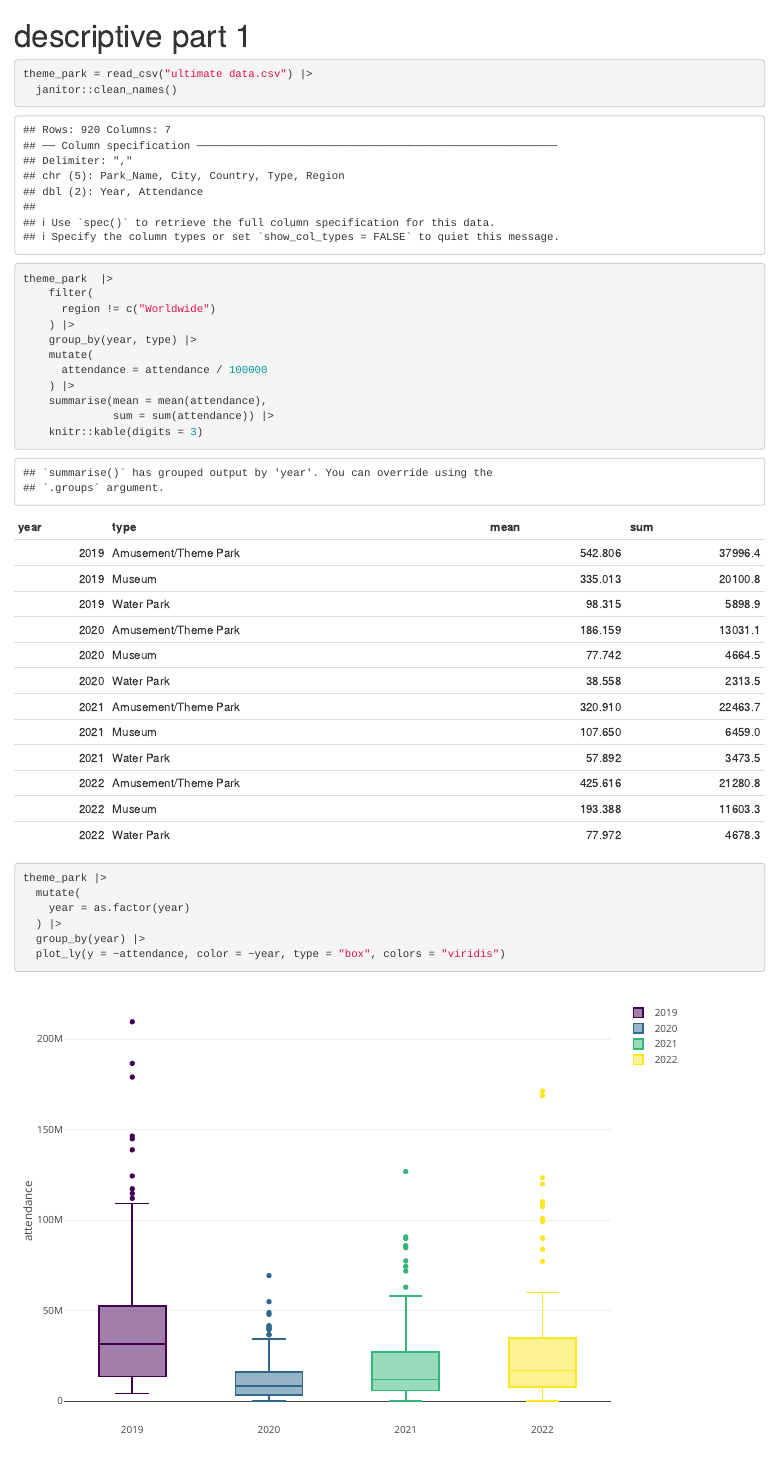
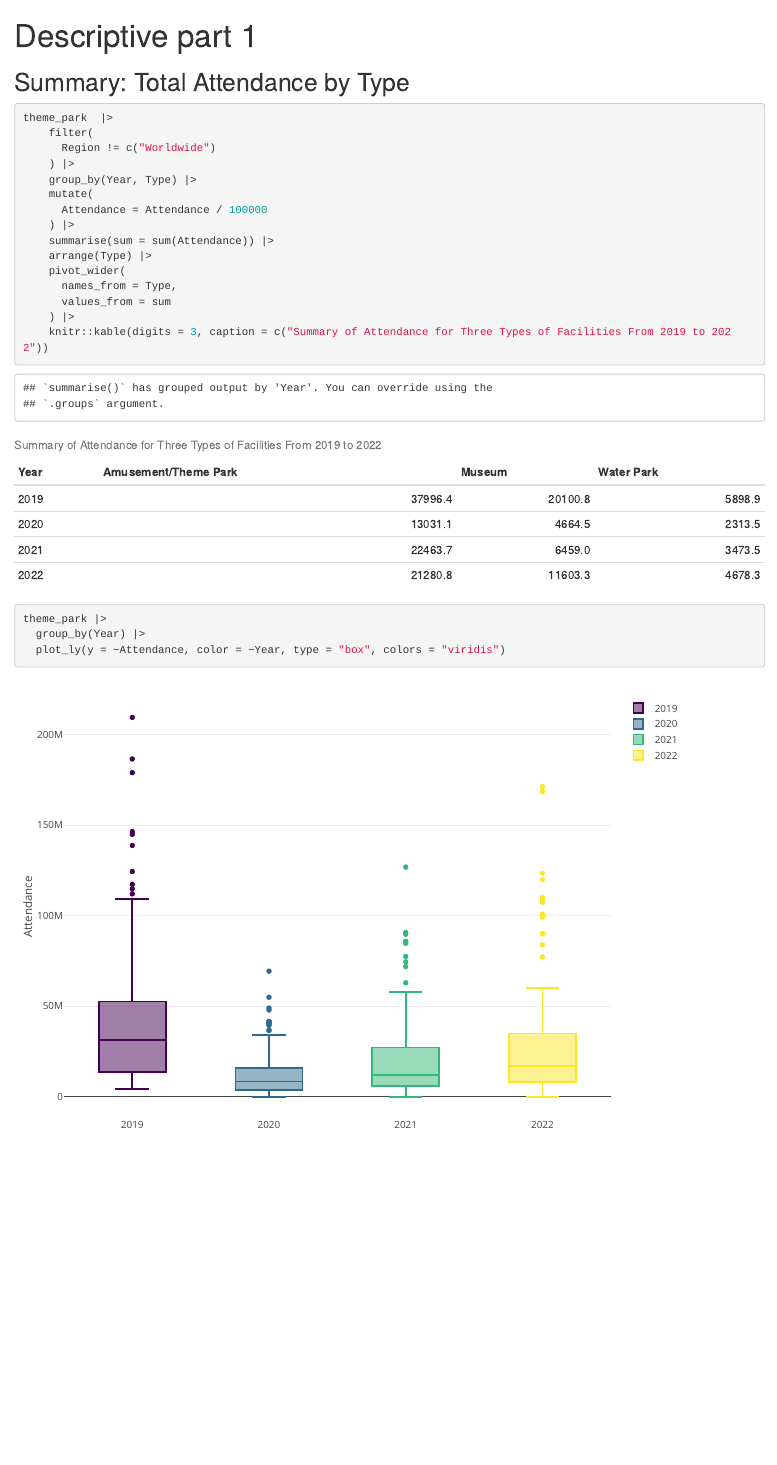
Before and after one commit to yilei-y/theme_park.github.io, an R Markdown document (descriptive part 1.Rmd): the page in a window 1100 px wide, from its top. Rendered offline with R 4.5, knitr and Pandoc, with nearby package versions; column names are cleaned by a stand-in for the janitor package.

Commit message:
Descriptive - Update plot

````diff
--- a/descriptive part 1.Rmd
+++ b/descriptive part 1.Rmd
@@ -1,5 +1,5 @@
 ---
-title: "descriptive part 1"
+title: "Descriptive part 1"
 output: html_document
 ---
 
@@ -28,34 +28,38 @@ theme_set(theme_minimal() + theme(legend.position = "bottom"))
 ```
 
 
-```{r}
+```{r, include=FALSE}
 theme_park = read_csv("ultimate data.csv") |>
-  janitor::clean_names()
+    mutate(
+    Year = as.factor(Year)
+  )
 ```
 
-```{r worldwide top20 summary}
+## Summary: Total Attendance by Type
+```{r region attend summary}
 theme_park  |>
     filter(
-      region != c("Worldwide")
+      Region != c("Worldwide")
     ) |>
-    group_by(year, type) |>
+    group_by(Year, Type) |>
     mutate(
-      attendance = attendance / 100000
+      Attendance = Attendance / 100000
     ) |>
-    summarise(mean = mean(attendance),
-              sum = sum(attendance)) |>
-    knitr::kable(digits = 3)
+    summarise(sum = sum(Attendance)) |>
+    arrange(Type) |>
+    pivot_wider(
+      names_from = Type,
+      values_from = sum
+    ) |>
+    knitr::kable(digits = 3, caption = c("Summary of Attendance for Three Types of Facilities From 2019 to 2022"))
 ```
 
 
 
 ```{r}
 theme_park |>
-  mutate(
-    year = as.factor(year)
-  ) |>
-  group_by(year) |>
-  plot_ly(y = ~attendance, color = ~year, type = "box", colors = "viridis")
+  group_by(Year) |>
+  plot_ly(y = ~Attendance, color = ~Year, type = "box", colors = "viridis")
 ```
 
 
````
Also changed, not shown: descriptive part 1.Rmd (8 more changed lines).
